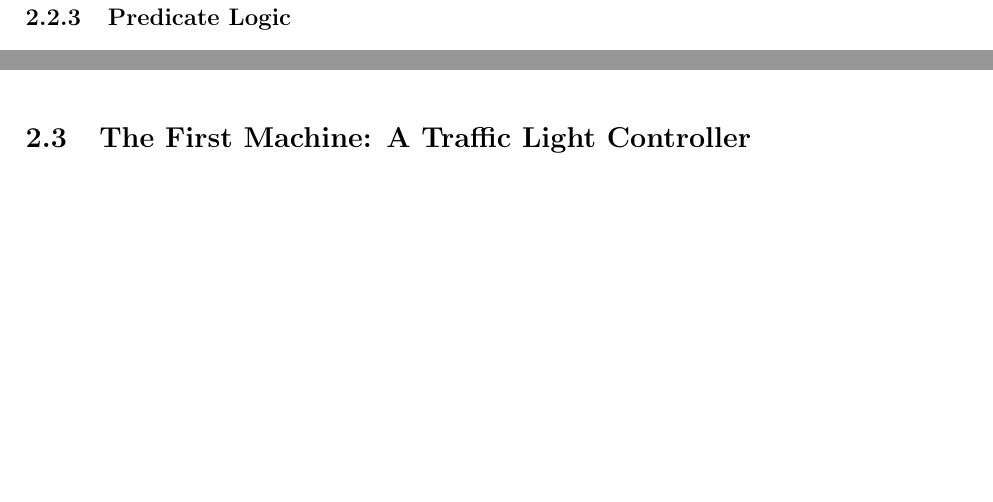
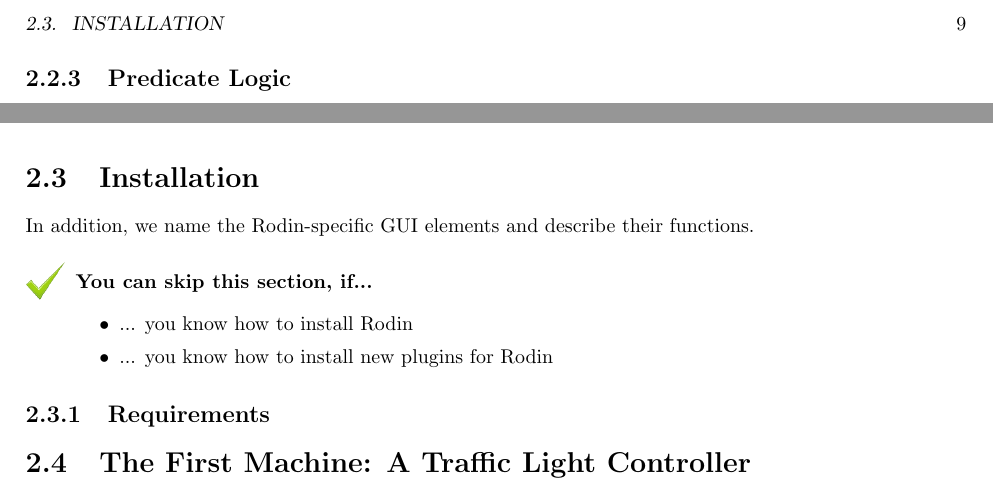
Before and after one commit to hhu-stups/rodin-handbook, a LaTeX book (org.rodinp.handbook.feature/latex/rodin-doc.tex, which reads org.rodinp.handbook.feature/latex/tutorial-02.tex): two parts of page 9 of 20, joined at a grey line, cut at the place of the change, the shorter picture padded with empty space. Compiled offline with pdfLaTeX; a LaTeX package or settings file that is missing is left out.

Commit message:
initial commit of WP1-5 (2) Installation
git-svn-id: svn://svn.code.sf.net/p/rodin-b-sharp/svn/trunk/Handbook@12228 1434b563-b632-4741-aa49-43a3a8374d2e

```diff
--- /dev/null
+++ b/org.rodinp.handbook.feature/latex/tutorial-02.tex
@@ -0,0 +1,15 @@
+\section{Installation}
+\label{tutorial_02}
+
+\tick{\textbf{Goals:} The objective of this section is to guide you through downloading, installing and starting Rodin. Furthermore, we explain the update mechanismus in order to install new plugins for Rodin.
+
+In addition, we name the Rodin-specific GUI elements and describe their functions.
+
+\tick{\textbf{You can skip this section, if...}
+\begin{itemize}
+	\item ... you know how to install Rodin
+	\item ... you know how to install new plugins for Rodin
+\end{itemize}
+}
+
+\subsection{Requirements}
```
Also changed, not shown: org.rodinp.handbook.feature/latex/tutorial.tex (+1 -0 lines).
